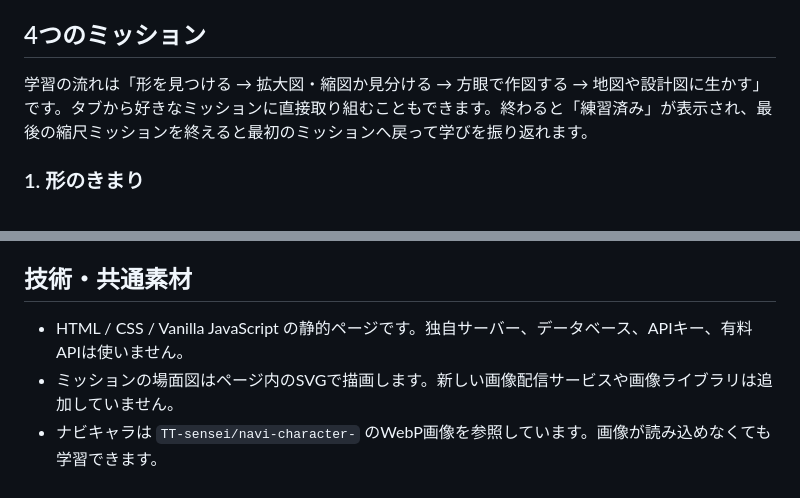
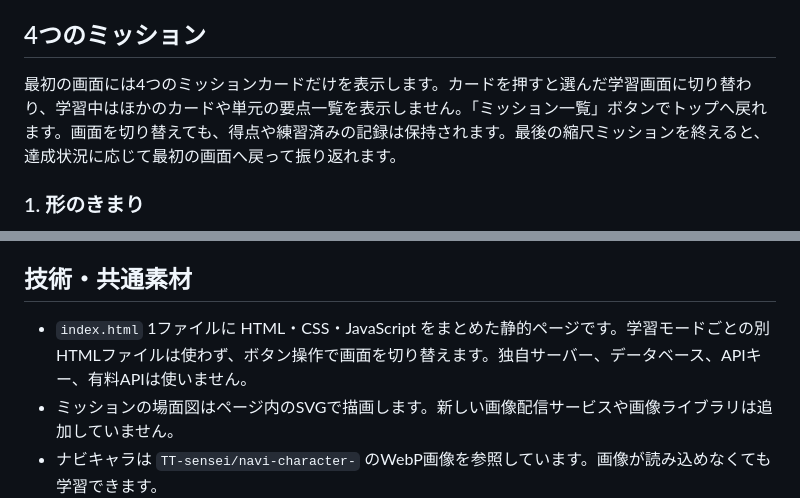
Before and after one commit to TT-sensei/kakudai-syukusyo, a Markdown page: README.md, 2 parts joined by grey strips. Drawn GitHub-style.

Commit message:
Document focused home page and single-file screen navigation

```diff
--- a/README.md
+++ b/README.md
@@ -6,7 +6,7 @@
 
 ## 4つのミッション
 
-学習の流れは「形を見つける → 拡大図・縮図か見分ける → 方眼で作図する → 地図や設計図に生かす」です。タブから好きなミッションに直接取り組むこともできます。終わると「練習済み」が表示され、最後の縮尺ミッションを終えると最初のミッションへ戻って学びを振り返れます。
+最初の画面には4つのミッションカードだけを表示します。カードを押すと選んだ学習画面に切り替わり、学習中はほかのカードや単元の要点一覧を表示しません。「ミッション一覧」ボタンでトップへ戻れます。画面を切り替えても、得点や練習済みの記録は保持されます。最後の縮尺ミッションを終えると、達成状況に応じて最初の画面へ戻って振り返れます。
 
 ### 1. 形のきまり
 正三角形・正方形・正五角形・円などを比べ、「同じ名前の図形なら、いつでも拡大図・縮図になるのか」を考えます。答え合わせのあと、図形ごとの説明を確認できます。
@@ -57,7 +57,7 @@
 
 ## 技術・共通素材
 
-- HTML / CSS / Vanilla JavaScript の静的ページです。独自サーバー、データベース、APIキー、有料APIは使いません。
+- `index.html` 1ファイルに HTML・CSS・JavaScript をまとめた静的ページです。学習モードごとの別HTMLファイルは使わず、ボタン操作で画面を切り替えます。独自サーバー、データベース、APIキー、有料APIは使いません。
 - ミッションの場面図はページ内のSVGで描画します。新しい画像配信サービスや画像ライブラリは追加していません。
 - ナビキャラは `TT-sensei/navi-character-` のWebP画像を参照しています。画像が読み込めなくても学習できます。
 - 練習済み状態は `edu-components` の `StorageManager` / `ProgressManager` と連携しつつ、アプリ側のlocalStorageにも保存します。
```
